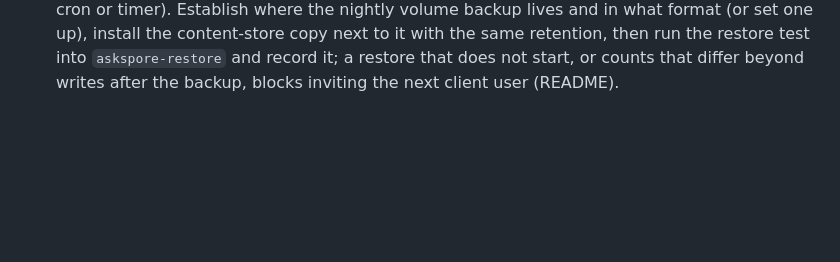
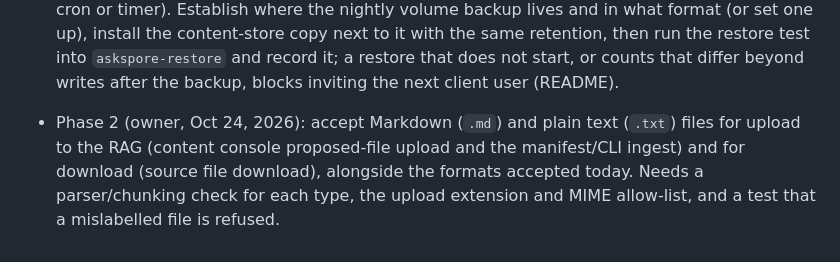
Before and after one commit to pluralfutures/ask.spore, a Markdown page: design/specs/backlog.md, the part around the change. GitHub-like rendering; blank space fills up the shorter version.

Commit message:
Backlog: accept MD and TXT for RAG upload and download
Co-Authored-By: Claude Sonnet 5.5 <noreply@anthropic.com>
Claude-Session: https://claude.ai/code/session_01VyU7jppCDnWra7ajdZgYDA

```diff
--- a/design/specs/backlog.md
+++ b/design/specs/backlog.md
@@ -97,3 +97,4 @@ Ideas and deferred items raised during a phase that belong to a later phase. One
 - Phase 1c follow-up (Phase 1c release 3.5, Oct 23, 2026): the operator console's invite form keeps the email and name after a successful invitation, while the tenant admin page clears them; clear them on success in the console too.
 - Phase 1c follow-up (Phase 1c release 4, Oct 23, 2026): a withdrawn site's page still shows its stored schedule ("Schedule weekly") although it will never be crawled again (no next crawl; the scheduler and "crawl now" take only approved sites); show "none (withdrawn)" and refuse settings changes on a withdrawn site (`update_site` refuses only a rejected one).
 - Phase 1c follow-up, **before the first client user** (owner decision, Oct 23, 2026; Phase 1c release 6.1): the restore test (`infra/README.md`, "Restore test") and the nightly content-store copy were not run: no volume backup is visible on the Instance (no `/srv/backups`, no backup cron or timer). Establish where the nightly volume backup lives and in what format (or set one up), install the content-store copy next to it with the same retention, then run the restore test into `askspore-restore` and record it; a restore that does not start, or counts that differ beyond writes after the backup, blocks inviting the next client user (README).
+- Phase 2 (owner, Oct 24, 2026): accept Markdown (`.md`) and plain text (`.txt`) files for upload to the RAG (content console proposed-file upload and the manifest/CLI ingest) and for download (source file download), alongside the formats accepted today. Needs a parser/chunking check for each type, the upload extension and MIME allow-list, and a test that a mislabelled file is refused.
```
